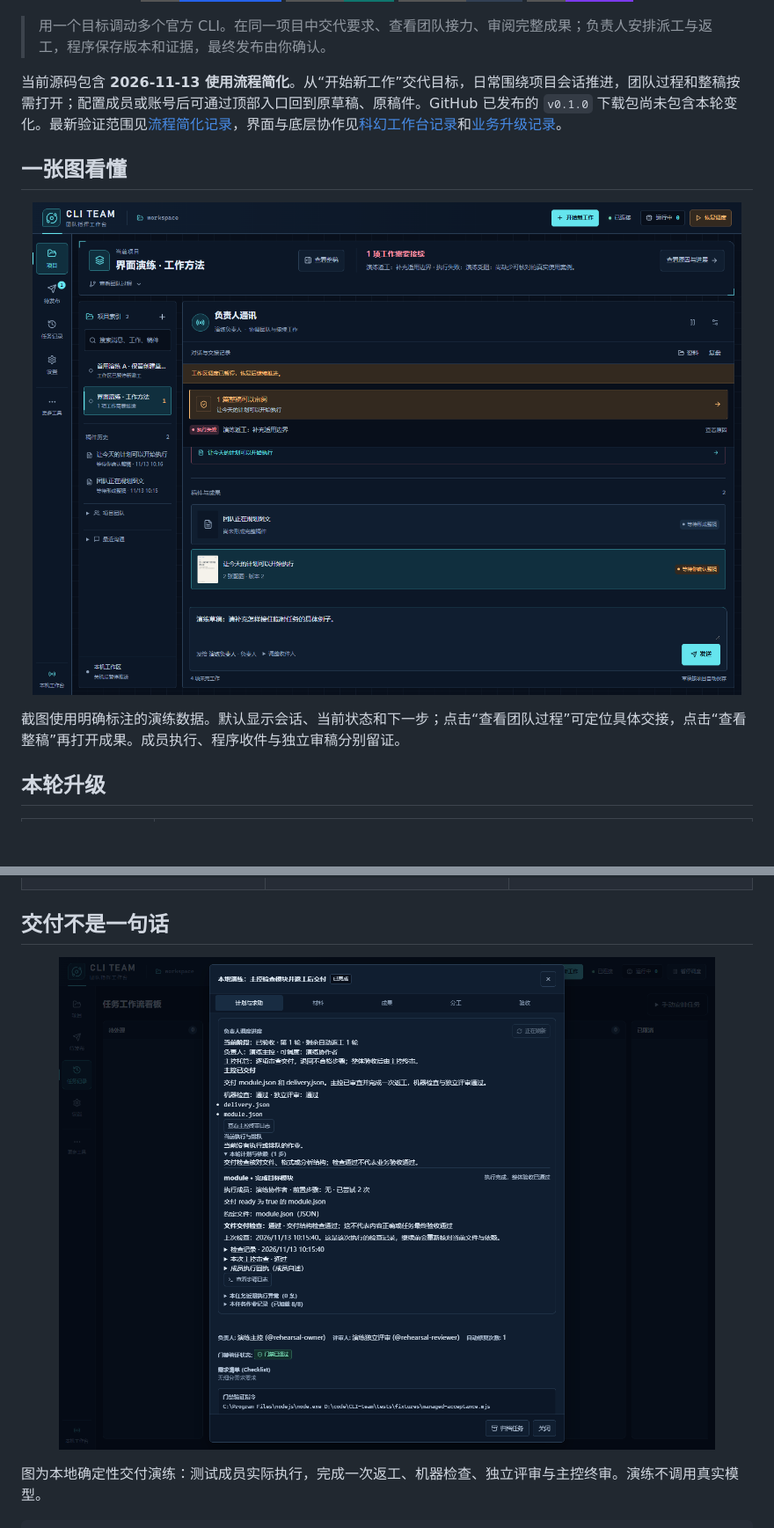
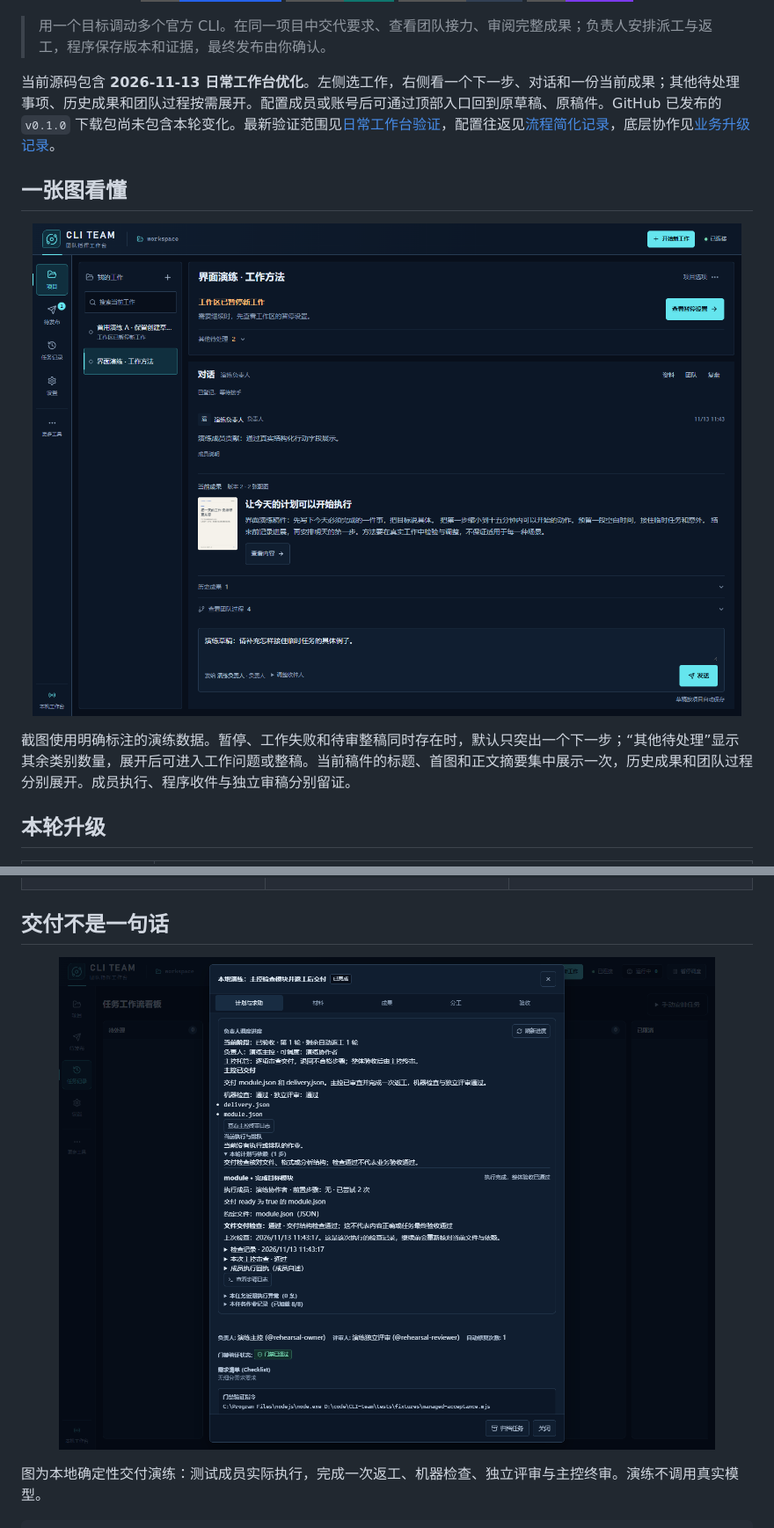
Before and after one commit to D2spacit0/CLI-team, a Markdown page: README.md, 2 parts joined by grey strips. Shown at 88% size. Drawn GitHub-style; pictures changed too: docs/assets/focused-delivery-20261113.png (added), docs/assets/focused-workbench-20261113.png (added); badges without logos; blank space fills up the shorter version.

Commit message:
Simplify the daily workbench around one next step and current output

```diff
--- a/README.md
+++ b/README.md
@@ -17,15 +17,15 @@
 
 > 用一个目标调动多个官方 CLI。在同一项目中交代要求、查看团队接力、审阅完整成果；负责人安排派工与返工，程序保存版本和证据，最终发布由你确认。
 
-当前源码包含 **2026-11-13 使用流程简化**。从“开始新工作”交代目标，日常围绕项目会话推进，团队过程和整稿按需打开；配置成员或账号后可通过顶部入口回到原草稿、原稿件。GitHub 已发布的 `v0.1.0` 下载包尚未包含本轮变化。最新验证范围见[流程简化记录](docs/validation/2026-11-12-simpler-workflow.md)，界面与底层协作见[科幻工作台记录](docs/validation/2026-11-12-scifi-workbench.md)和[业务升级记录](docs/validation/2026-11-12-team-upgrade.md)。
+当前源码包含 **2026-11-13 日常工作台优化**。左侧选工作，右侧看一个下一步、对话和一份当前成果；其他待处理事项、历史成果和团队过程按需展开。配置成员或账号后可通过顶部入口回到原草稿、原稿件。GitHub 已发布的 `v0.1.0` 下载包尚未包含本轮变化。最新验证范围见[日常工作台验证](docs/validation/2026-11-13-focused-workbench.md)，配置往返见[流程简化记录](docs/validation/2026-11-12-simpler-workflow.md)，底层协作见[业务升级记录](docs/validation/2026-11-12-team-upgrade.md)。
 
 ## 一张图看懂
 
 <p align="center">
-  <img src="docs/assets/simple-workflow-20261113.png" alt="CLI Team 简化流程演练：项目会话、真实进展与下一步，团队过程和成果按需展开" width="100%">
+  <img src="docs/assets/focused-workbench-20261113.png" alt="CLI Team 日常工作台演练：一个下一步、对话和一份当前成果，其他问题和历史按需展开" width="100%">
 </p>
 
-截图使用明确标注的演练数据。默认显示会话、当前状态和下一步；点击“查看团队过程”可定位具体交接，点击“查看整稿”再打开成果。成员执行、程序收件与独立审稿分别留证。
+截图使用明确标注的演练数据。暂停、工作失败和待审整稿同时存在时，默认只突出一个下一步；“其他待处理”显示其余类别数量，展开后可进入工作问题或整稿。当前稿件的标题、首图和正文摘要集中展示一次，历史成果和团队过程分别展开。成员执行、程序收件与独立审稿分别留证。
 
 ## 本轮升级
 
@@ -88,7 +88,7 @@ CLI Team 继续使用现有 Node、SQLite、React 和官方 CLI 执行层；本
 ## 交付不是一句话
 
 <p align="center">
-  <img src="docs/assets/simple-delivery-20261113.png" alt="当前工作台的本地交付演练：一次返工后，机器检查、独立评审和主控终审通过" width="100%">
+  <img src="docs/assets/focused-delivery-20261113.png" alt="当前构建的本地交付演练：一次返工后，机器检查、独立评审和主控终审通过" width="100%">
 </p>
 
 图为本地确定性交付演练：测试成员实际执行，完成一次返工、机器检查、独立评审与主控终审。演练不调用真实模型。
```
Also changed, not shown: other parts of README.md (+1 -1 lines), docs/plans/2026-11-13-focused-workbench.md (added, +41 -0 lines), docs/validation/2026-11-13-focused-workbench.md (added, +71 -0 lines), docs/assets/focused-workbench-390-20261113.png (added), 13 other files.
